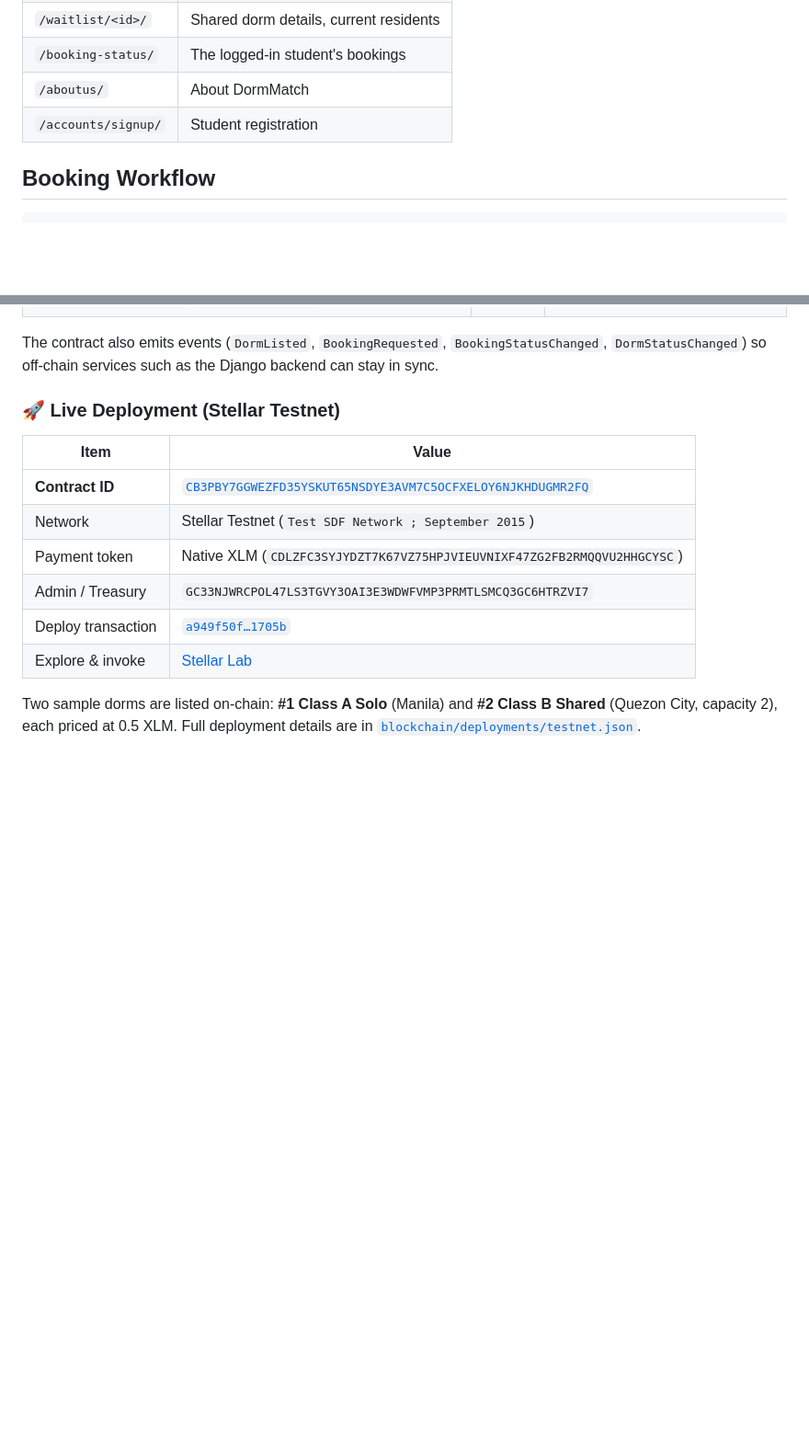
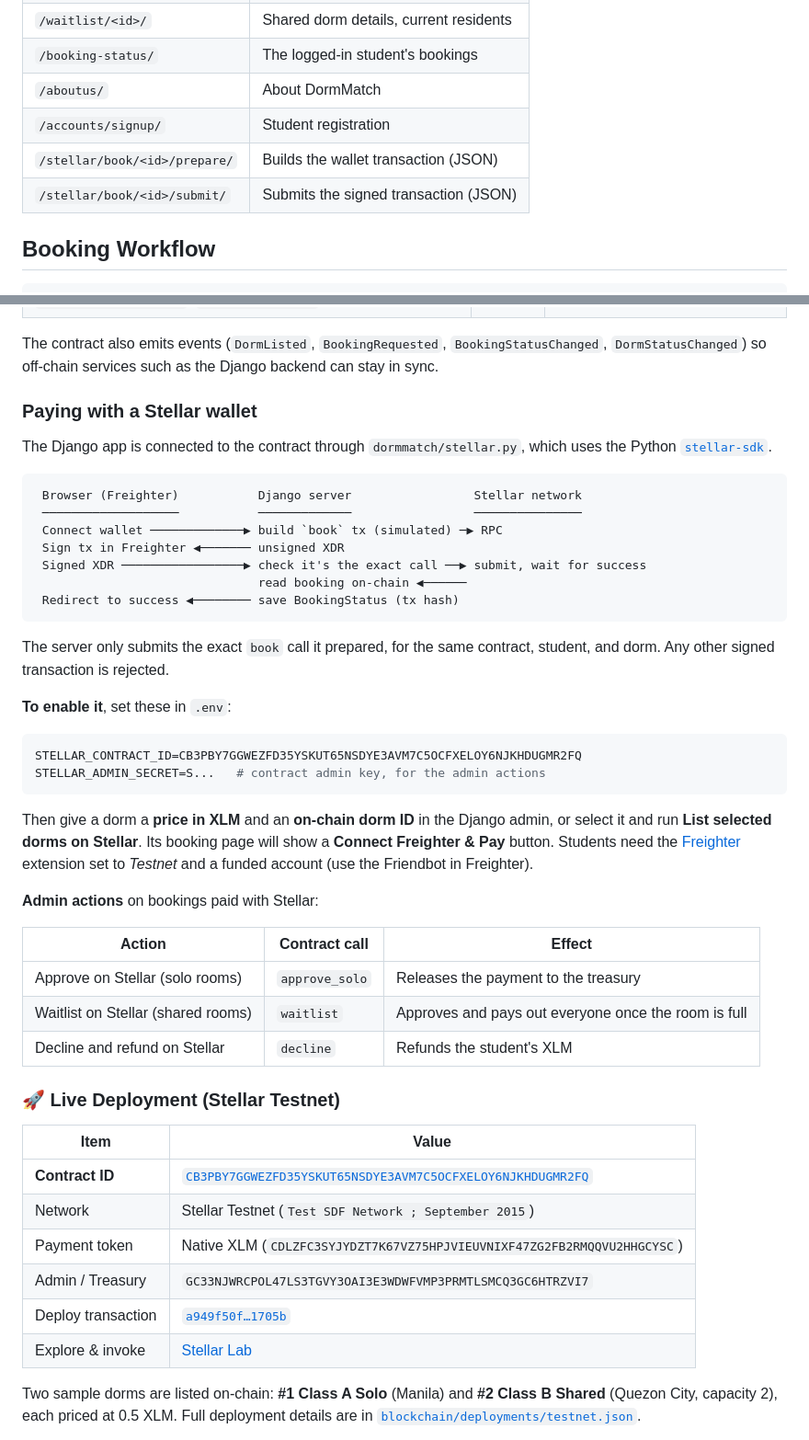
Before and after one commit to kimmmontana/dormmatchapp, a Markdown page: README.md, 2 parts joined by grey strips. Shown at 92% size. Drawn GitHub-style; blank space fills up the shorter version.

````diff
--- a/README.md
+++ b/README.md
@@ -169,6 +188,8 @@ Open http://127.0.0.1:8000 for the site and http://127.0.0.1:8000/admin for the
 | `/booking-status/`     | The logged-in student's bookings         |
 | `/aboutus/`            | About DormMatch                          |
 | `/accounts/signup/`    | Student registration                     |
+| `/stellar/book/<id>/prepare/` | Builds the wallet transaction (JSON) |
+| `/stellar/book/<id>/submit/`  | Submits the signed transaction (JSON)|
 
 ## Booking Workflow
 
@@ -221,6 +242,39 @@ The `blockchain/` folder contains **`DormMatchBooking`**, a Soroban smart contra
 | `get_dorm`, `get_booking`, `get_dorm_bookings`, `get_student_bookings`, `has_open_booking` | anyone | Read-only views |
 
 The contract also emits events (`DormListed`, `BookingRequested`, `BookingStatusChanged`, `DormStatusChanged`) so off-chain services such as the Django backend can stay in sync.
+
+### Paying with a Stellar wallet
+
+The Django app is connected to the contract through `dormmatch/stellar.py`, which uses the Python [`stellar-sdk`](https://github.com/StellarCN/py-stellar-base).
+
+```
+ Browser (Freighter)           Django server                 Stellar network
+ ───────────────────           ─────────────                 ───────────────
+ Connect wallet ─────────────▶ build `book` tx (simulated) ─▶ RPC
+ Sign tx in Freighter ◀─────── unsigned XDR
+ Signed XDR ─────────────────▶ check it's the exact call ──▶ submit, wait for success
+                               read booking on-chain ◀──────
+ Redirect to success ◀──────── save BookingStatus (tx hash)
+```
+
+The server only submits the exact `book` call it prepared, for the same contract, student, and dorm. Any other signed transaction is rejected.
+
+**To enable it**, set these in `.env`:
+
+```bash
+STELLAR_CONTRACT_ID=CB3PBY7GGWEZFD35YSKUT65NSDYE3AVM7C5OCFXELOY6NJKHDUGMR2FQ
+STELLAR_ADMIN_SECRET=S...   # contract admin key, for the admin actions
+```
+
+Then give a dorm a **price in XLM** and an **on-chain dorm ID** in the Django admin, or select it and run **List selected dorms on Stellar**. Its booking page will show a **Connect Freighter & Pay** button. Students need the [Freighter](https://www.freighter.app/) extension set to *Testnet* and a funded account (use the Friendbot in Freighter).
+
+**Admin actions** on bookings paid with Stellar:
+
+| Action                              | Contract call  | Effect                                                 |
+| ----------------------------------- | -------------- | ------------------------------------------------------ |
+| Approve on Stellar (solo rooms)     | `approve_solo` | Releases the payment to the treasury                   |
+| Waitlist on Stellar (shared rooms)  | `waitlist`     | Approves and pays out everyone once the room is full   |
+| Decline and refund on Stellar       | `decline`      | Refunds the student's XLM                              |
 
 ### 🚀 Live Deployment (Stellar Testnet)
 
````
Also changed, not shown: other parts of README.md (+63 -16 lines).
